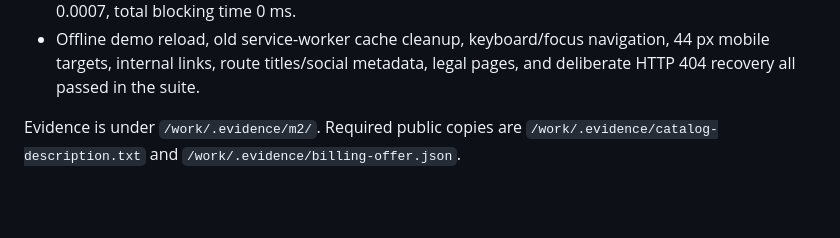
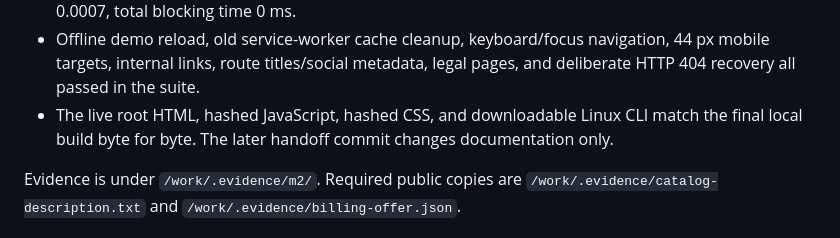
Before and after one commit to B-Divyesh/sf-lsp-readiness-check, a Markdown page: .factory/handoff-m2.md, the part around the change. GitHub-like rendering; blank space fills up the shorter version.

Commit message:
docs(m2): record live artifact parity

```diff
--- a/.factory/handoff-m2.md
+++ b/.factory/handoff-m2.md
@@ -69,6 +69,7 @@ Live checks:
 - Playwright Axe checks found no serious or critical issue on every public/account route and the designed 404.
 - Lighthouse mobile: performance 99, accessibility 100, best practices 100, SEO 100; LCP 1.71 s, CLS 0.0007, total blocking time 0 ms.
 - Offline demo reload, old service-worker cache cleanup, keyboard/focus navigation, 44 px mobile targets, internal links, route titles/social metadata, legal pages, and deliberate HTTP 404 recovery all passed in the suite.
+- The live root HTML, hashed JavaScript, hashed CSS, and downloadable Linux CLI match the final local build byte for byte. The later handoff commit changes documentation only.
 
 Evidence is under `/work/.evidence/m2/`. Required public copies are `/work/.evidence/catalog-description.txt` and `/work/.evidence/billing-offer.json`.
 
```
